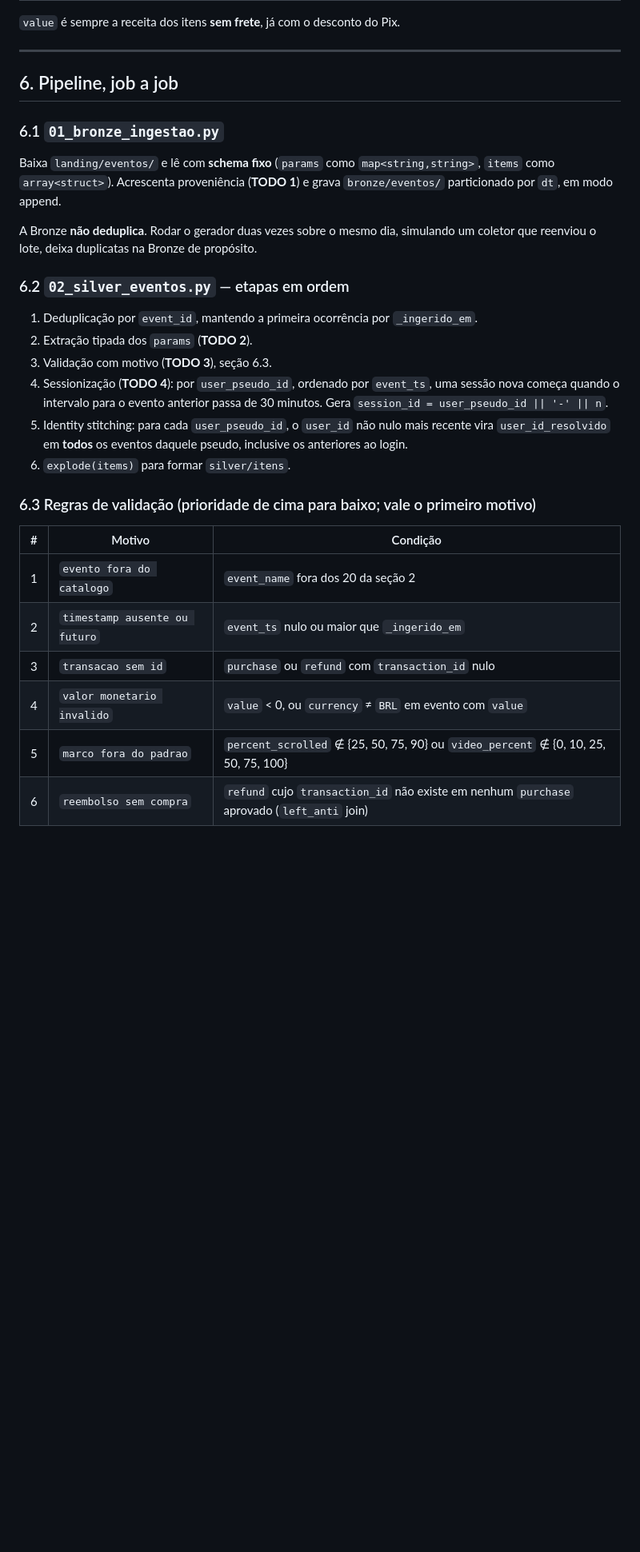
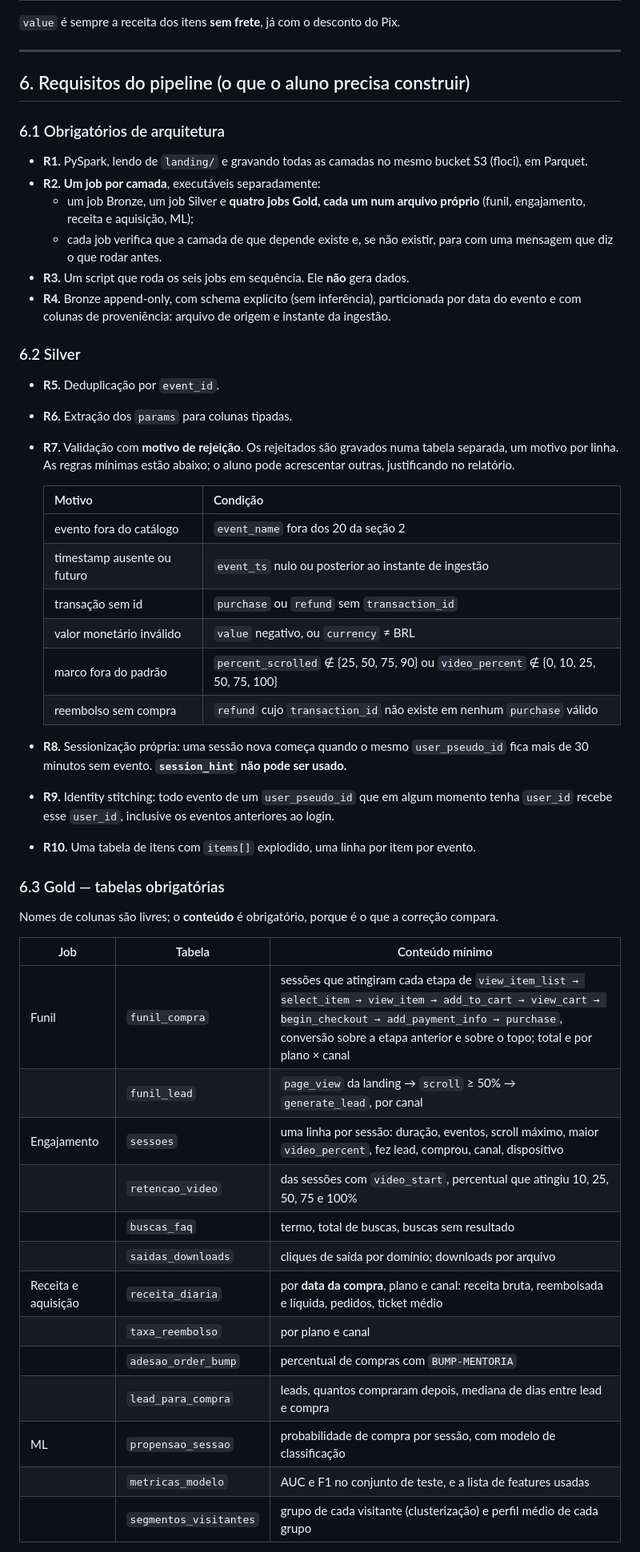
Before and after one commit to sertaoseracloud/projeto-final-tracking, a Markdown page: docs/specs/2026-10-10-projeto-final-datalake-tracking-design.md, the part around one of its changes. Shown at 80% size. GitHub-like rendering; blank space fills up the shorter version.

```diff
--- a/docs/specs/2026-10-10-projeto-final-datalake-tracking-design.md
+++ b/docs/specs/2026-10-10-projeto-final-datalake-tracking-design.md
@@ -246,31 +205,53 @@ Um evento por linha de JSON. É o mesmo formato que `site/index.html` produz e q
 
 ---
 
-## 6. Pipeline, job a job
+## 6. Requisitos do pipeline (o que o aluno precisa construir)
 
-### 6.1 `01_bronze_ingestao.py`
+### 6.1 Obrigatórios de arquitetura
 
-Baixa `landing/eventos/` e lê com **schema fixo** (`params` como `map<string,string>`, `items` como `array<struct>`). Acrescenta proveniência (**TODO 1**) e grava `bronze/eventos/` particionado por `dt`, em modo append.
+- **R1.** PySpark, lendo de `landing/` e gravando todas as camadas no mesmo bucket S3 (floci), em Parquet.
+- **R2.** **Um job por camada**, executáveis separadamente:
+  - um job Bronze, um job Silver e **quatro jobs Gold, cada um num arquivo próprio** (funil, engajamento, receita e aquisição, ML);
+  - cada job verifica que a camada de que depende existe e, se não existir, para com uma mensagem que diz o que rodar antes.
+- **R3.** Um script que roda os seis jobs em sequência. Ele **não** gera dados.
+- **R4.** Bronze append-only, com schema explícito (sem inferência), particionada por data do evento e com colunas de proveniência: arquivo de origem e instante da ingestão.
 
-A Bronze **não deduplica**. Rodar o gerador duas vezes sobre o mesmo dia, simulando um coletor que reenviou o lote, deixa duplicatas na Bronze de propósito.
+### 6.2 Silver
 
-### 6.2 `02_silver_eventos.py` — etapas em ordem
+- **R5.** Deduplicação por `event_id`.
+- **R6.** Extração dos `params` para colunas tipadas.
+- **R7.** Validação com **motivo de rejeição**. Os rejeitados são gravados numa tabela separada, um motivo por linha. As regras mínimas estão abaixo; o aluno pode acrescentar outras, justificando no relatório.
 
-1. Deduplicação por `event_id`, mantendo a primeira ocorrência por `_ingerido_em`.
-2. Extração tipada dos `params` (**TODO 2**).
-3. Validação com motivo (**TODO 3**), seção 6.3.
-4. Sessionização (**TODO 4**): por `user_pseudo_id`, ordenado por `event_ts`, uma sessão nova começa quando o intervalo para o evento anterior passa de 30 minutos. Gera `session_id = user_pseudo_id || '-' || n`.
-5. Identity stitching: para cada `user_pseudo_id`, o `user_id` não nulo mais recente vira `user_id_resolvido` em **todos** os eventos daquele pseudo, inclusive os anteriores ao login.
-6. `explode(items)` para formar `silver/itens`.
+  | Motivo | Condição |
+  | --- | --- |
+  | evento fora do catálogo | `event_name` fora dos 20 da seção 2 |
+  | timestamp ausente ou futuro | `event_ts` nulo ou posterior ao instante de ingestão |
+  | transação sem id | `purchase` ou `refund` sem `transaction_id` |
+  | valor monetário inválido | `value` negativo, ou `currency` ≠ BRL |
+  | marco fora do padrão | `percent_scrolled` ∉ {25, 50, 75, 90} ou `video_percent` ∉ {0, 10, 25, 50, 75, 100} |
+  | reembolso sem compra | `refund` cujo `transaction_id` não existe em nenhum `purchase` válido |
 
-### 6.3 Regras de validação (prioridade de cima para baixo; vale o primeiro motivo)
+- **R8.** Sessionização própria: uma sessão nova começa quando o mesmo `user_pseudo_id` fica mais de 30 minutos sem evento. **`session_hint` não pode ser usado.**
+- **R9.** Identity stitching: todo evento de um `user_pseudo_id` que em algum momento tenha `user_id` recebe esse `user_id`, inclusive os eventos anteriores ao login.
+- **R10.** Uma tabela de itens com `items[]` explodido, uma linha por item por evento.
 
-| # | Motivo | Condição |
+### 6.3 Gold — tabelas obrigatórias
+
+Nomes de colunas são livres; o **conteúdo** é obrigatório, porque é o que a correção compara.
+
+| Job | Tabela | Conteúdo mínimo |
 | --- | --- | --- |
-| 1 | `evento fora do catalogo` | `event_name` fora dos 20 da seção 2 |
-| 2 | `timestamp ausente ou futuro` | `event_ts` nulo ou maior que `_ingerido_em` |
-| 3 | `transacao sem id` | `purchase` ou `refund` com `transaction_id` nulo |
-| 4 | `valor monetario invalido` | `value` < 0, ou `currency` ≠ `BRL` em evento com `value` |
-| 5 | `marco fora do padrao` | `percent_scrolled` ∉ {25, 50, 75, 90} ou `video_percent` ∉ {0, 10, 25, 50, 75, 100} |
-| 6 | `reembolso sem compra` | `refund` cujo `transaction_id` não existe em nenhum `purchase` aprovado (`left_anti` join) |
+| Funil | `funil_compra` | sessões que atingiram cada etapa de `view_item_list → select_item → view_item → add_to_cart → view_cart → begin_checkout → add_payment_info → purchase`, conversão sobre a etapa anterior e sobre o topo; total e por plano × canal |
+| | `funil_lead` | `page_view` da landing → `scroll` ≥ 50% → `generate_lead`, por canal |
+| Engajamento | `sessoes` | uma linha por sessão: duração, eventos, scroll máximo, maior `video_percent`, fez lead, comprou, canal, dispositivo |
+| | `retencao_video` | das sessões com `video_start`, percentual que atingiu 10, 25, 50, 75 e 100% |
+| | `buscas_faq` | termo, total de buscas, buscas sem resultado |
+| | `saidas_downloads` | cliques de saída por domínio; downloads por arquivo |
+| Receita e aquisição | `receita_diaria` | por **data da compra**, plano e canal: receita bruta, reembolsada e líquida, pedidos, ticket médio |
+| | `taxa_reembolso` | por plano e canal |
+| | `adesao_order_bump` | percentual de compras com `BUMP-MENTORIA` |
+| | `lead_para_compra` | leads, quantos compraram depois, mediana de dias entre lead e compra |
+| ML | `propensao_sessao` | probabilidade de compra por sessão, com modelo de classificação |
+| | `metricas_modelo` | AUC e F1 no conjunto de teste, e a lista de features usadas |
+| | `segmentos_visitantes` | grupo de cada visitante (clusterização) e perfil médio de cada grupo |
 
```
Also changed, not shown: other parts of docs/specs/2026-10-10-projeto-final-datalake-tracking-design.md (+145 -171 lines).
